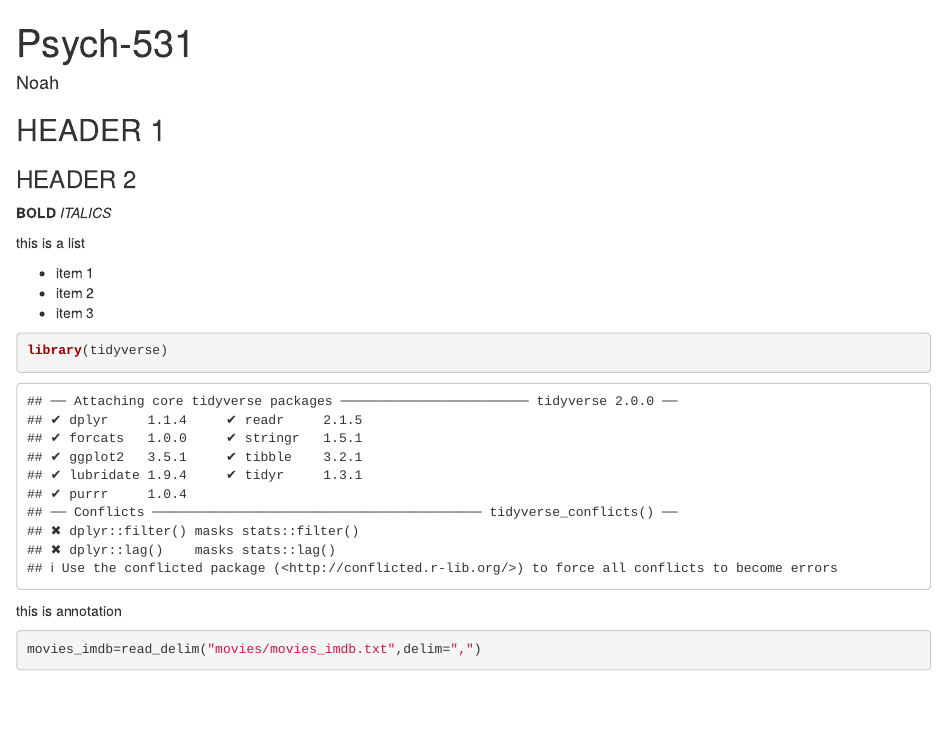
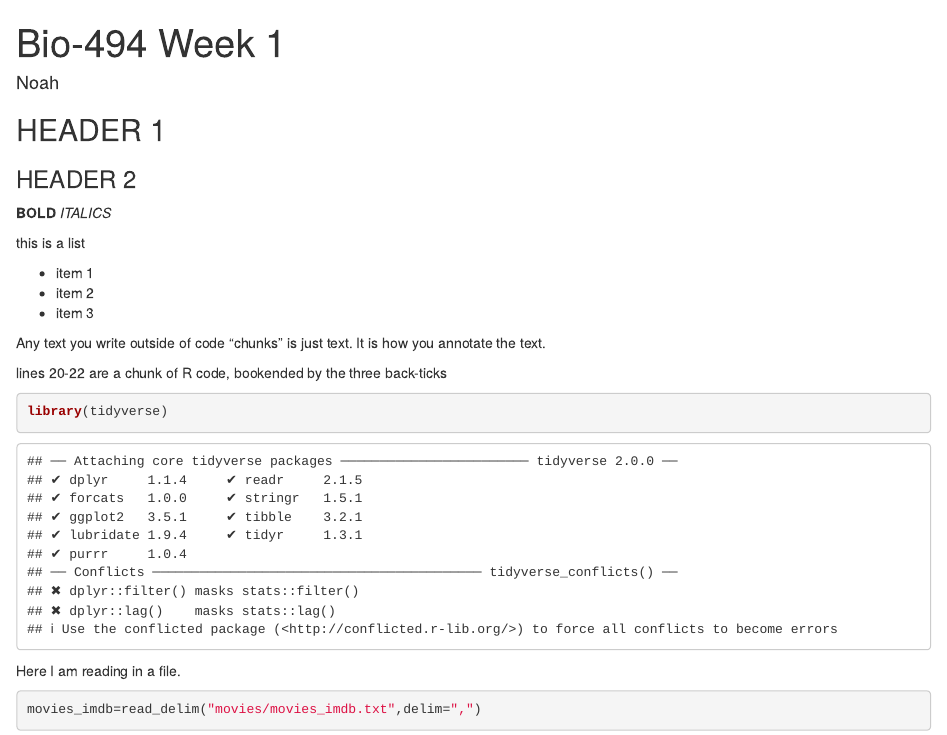
Before and after one commit to nsmackler/dataviz, an R Markdown document (lecture3.Rmd): the page in a window 1100 px wide, from its top. Rendered offline with R 4.5, knitr and Pandoc, with nearby package versions.

Commit message:
Update lecture3.Rmd

````diff
--- a/lecture3.Rmd
+++ b/lecture3.Rmd
@@ -1,5 +1,5 @@
 ---
-title: "Psych-531"
+title: "Bio-494 Week 1"
 author: "Noah"
 output: html_document
 ---
@@ -16,11 +16,15 @@ this is a list
 * item 2
 * item 3
 
+Any text you write outside of code "chunks" is just text.
+It is how you annotate the text.
+
+lines 20-22 are a chunk of R code, bookended by the three back-ticks
 ```{r}
 library(tidyverse)
 ```
 
-this is annotation
+Here I am reading in a file.
 ```{r}
 movies_imdb=read_delim("movies/movies_imdb.txt",delim=",")
 movies_rottentom=read_delim("movies/movies_rottentom.txt",delim=",")
````
